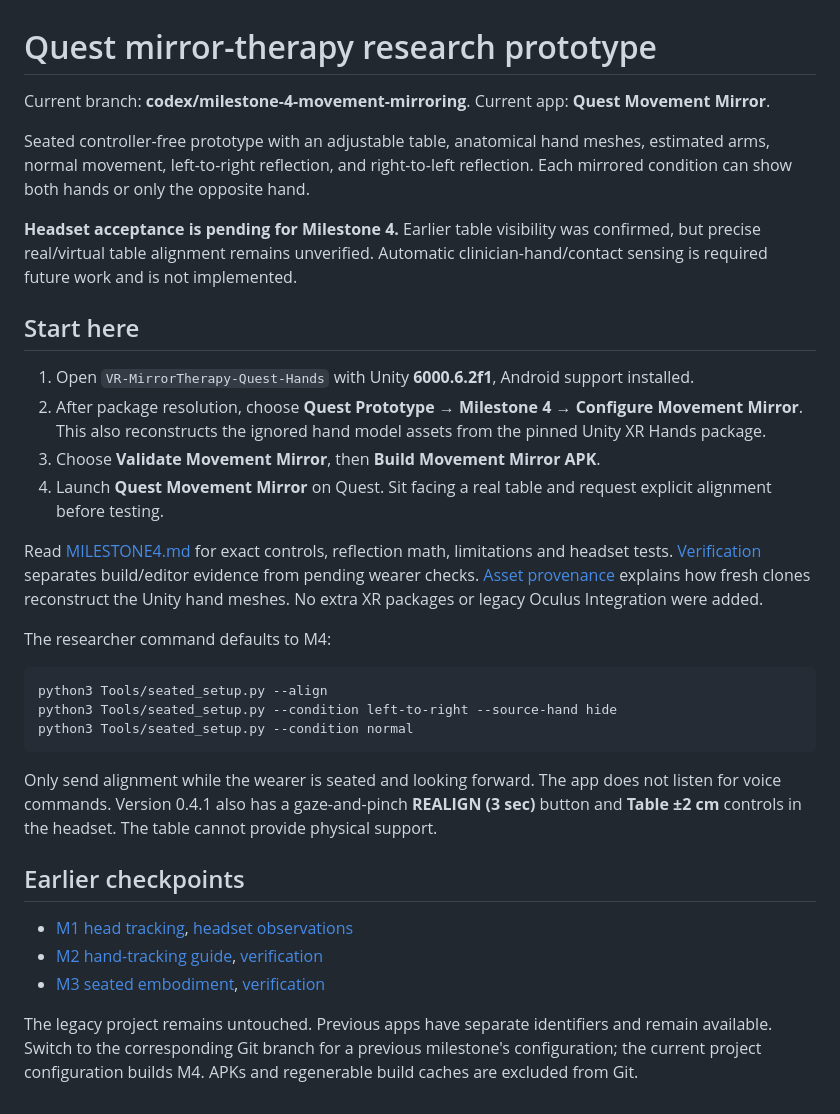
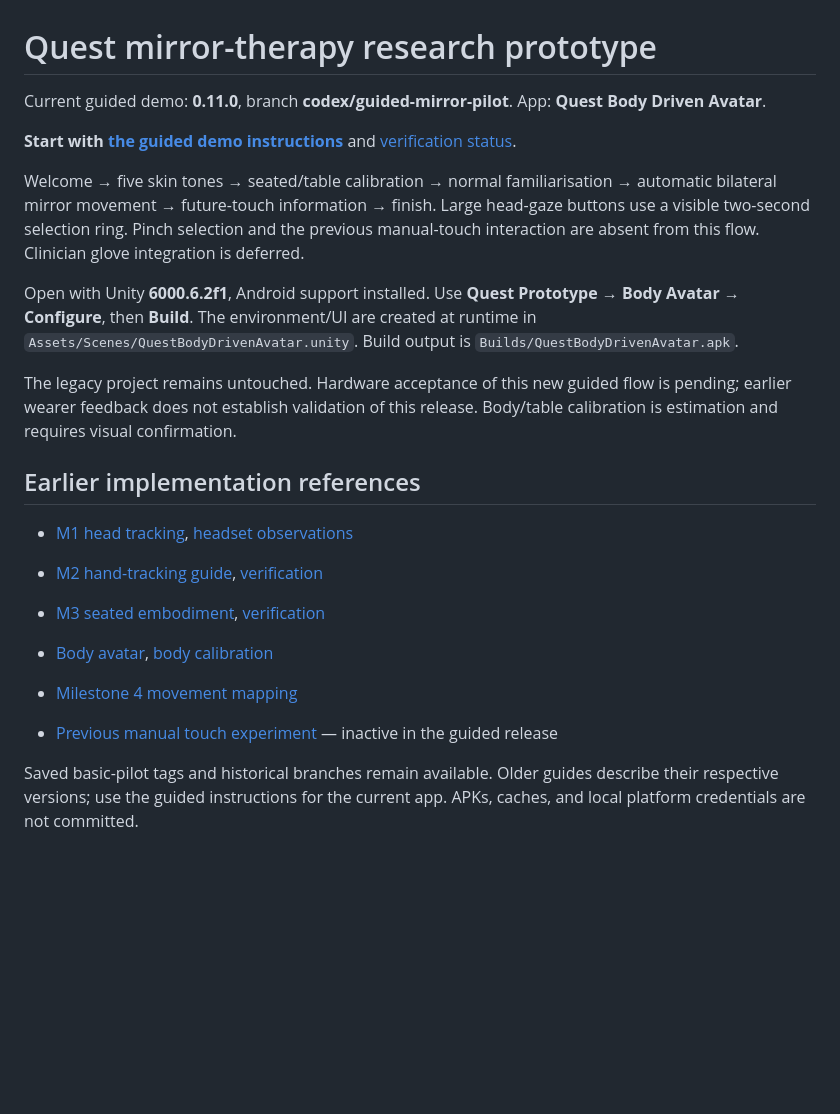
Before and after one commit to ZhalaeDaneshvari/VR-MirrorTherapy-Quest, a Markdown page: README.md, the part around the change. GitHub-like rendering; blank space fills up the shorter version.

Commit message:
Document guided demo setup, walkthrough and verification

```diff
--- a/README.md
+++ b/README.md
@@ -1,32 +1,25 @@
 # Quest mirror-therapy research prototype
 
-Current branch: **codex/milestone-4-movement-mirroring**. Current app: **Quest Movement Mirror**.
+Current guided demo: **0.11.0**, branch **codex/guided-mirror-pilot**. App: **Quest Body Driven Avatar**.
 
-Seated controller-free prototype with an adjustable table, anatomical hand meshes, estimated arms, normal movement, left-to-right reflection, and right-to-left reflection. Each mirrored condition can show both hands or only the opposite hand.
+**Start with [the guided demo instructions](GUIDED_DEMO.md)** and [verification status](GUIDED_DEMO_VERIFICATION.md).
 
-**Headset acceptance is pending for Milestone 4.** Earlier table visibility was confirmed, but precise real/virtual table alignment remains unverified. Automatic clinician-hand/contact sensing is required future work and is not implemented.
+Welcome → five skin tones → seated/table calibration → normal familiarisation → automatic bilateral mirror movement → future-touch information → finish. Large head-gaze buttons use a visible two-second selection ring. Pinch selection and the previous manual-touch interaction are absent from this flow. Clinician glove integration is deferred.
 
-## Start here
+Open with Unity **6000.6.2f1**, Android support installed. Use **Quest Prototype → Body Avatar → Configure**, then **Build**. The environment/UI are created at runtime in `Assets/Scenes/QuestBodyDrivenAvatar.unity`. Build output is `Builds/QuestBodyDrivenAvatar.apk`.
 
-1. Open `VR-MirrorTherapy-Quest-Hands` with Unity **6000.6.2f1**, Android support installed.
-2. After package resolution, choose **Quest Prototype → Milestone 4 → Configure Movement Mirror**. This also reconstructs the ignored hand model assets from the pinned Unity XR Hands package.
-3. Choose **Validate Movement Mirror**, then **Build Movement Mirror APK**.
-4. Launch **Quest Movement Mirror** on Quest. Sit facing a real table and request explicit alignment before testing.
+The legacy project remains untouched. Hardware acceptance of this new guided flow is pending; earlier wearer feedback does not establish validation of this release. Body/table calibration is estimation and requires visual confirmation.
 
-Read [MILESTONE4.md](MILESTONE4.md) for exact controls, reflection math, limitations and headset tests. [Verification](MILESTONE4_VERIFICATION.md) separates build/editor evidence from pending wearer checks. [Asset provenance](THIRD_PARTY_ASSETS.md) explains how fresh clones reconstruct the Unity hand meshes. No extra XR packages or legacy Oculus Integration were added.
+## Earlier implementation references
 
-The researcher command defaults to M4:
-
-    python3 Tools/seated_setup.py --align
-    python3 Tools/seated_setup.py --condition left-to-right --source-hand hide
-    python3 Tools/seated_setup.py --condition normal
-
-Only send alignment while the wearer is seated and looking forward. The app does not listen for voice commands. Version 0.4.1 also has a gaze-and-pinch **REALIGN (3 sec)** button and **Table ±2 cm** controls in the headset. The table cannot provide physical support.
-
-## Earlier checkpoints
 
 - [M1 head tracking](MILESTONE1.md), [headset observations](MILESTONE1_HARDWARE_TEST.md)
 - [M2 hand-tracking guide](MILESTONE2.md), [verification](MILESTONE2_VERIFICATION.md)
 - [M3 seated embodiment](MILESTONE3.md), [verification](MILESTONE3_VERIFICATION.md)
 
-The legacy project remains untouched. Previous apps have separate identifiers and remain available. Switch to the corresponding Git branch for a previous milestone's configuration; the current project configuration builds M4. APKs and regenerable build caches are excluded from Git.
+
+- [Body avatar](BODY_AVATAR.md), [body calibration](BODY_CALIBRATION.md)
+- [Milestone 4 movement mapping](MILESTONE4.md)
+- [Previous manual touch experiment](MANUAL_TOUCH_DEMO.md) — inactive in the guided release
+
+Saved basic-pilot tags and historical branches remain available. Older guides describe their respective versions; use the guided instructions for the current app. APKs, caches, and local platform credentials are not committed.
```
Also changed, not shown: GUIDED_DEMO.md (added, +73 -0 lines), GUIDED_DEMO_VERIFICATION.md (added, +35 -0 lines), MANUAL_TOUCH_DEMO.md (+2 -0 lines), Docs/GuidedDemo/Running.png (added), Docs/GuidedDemo/SkinTone.png (added), Docs/GuidedDemo/Welcome.png (added).
